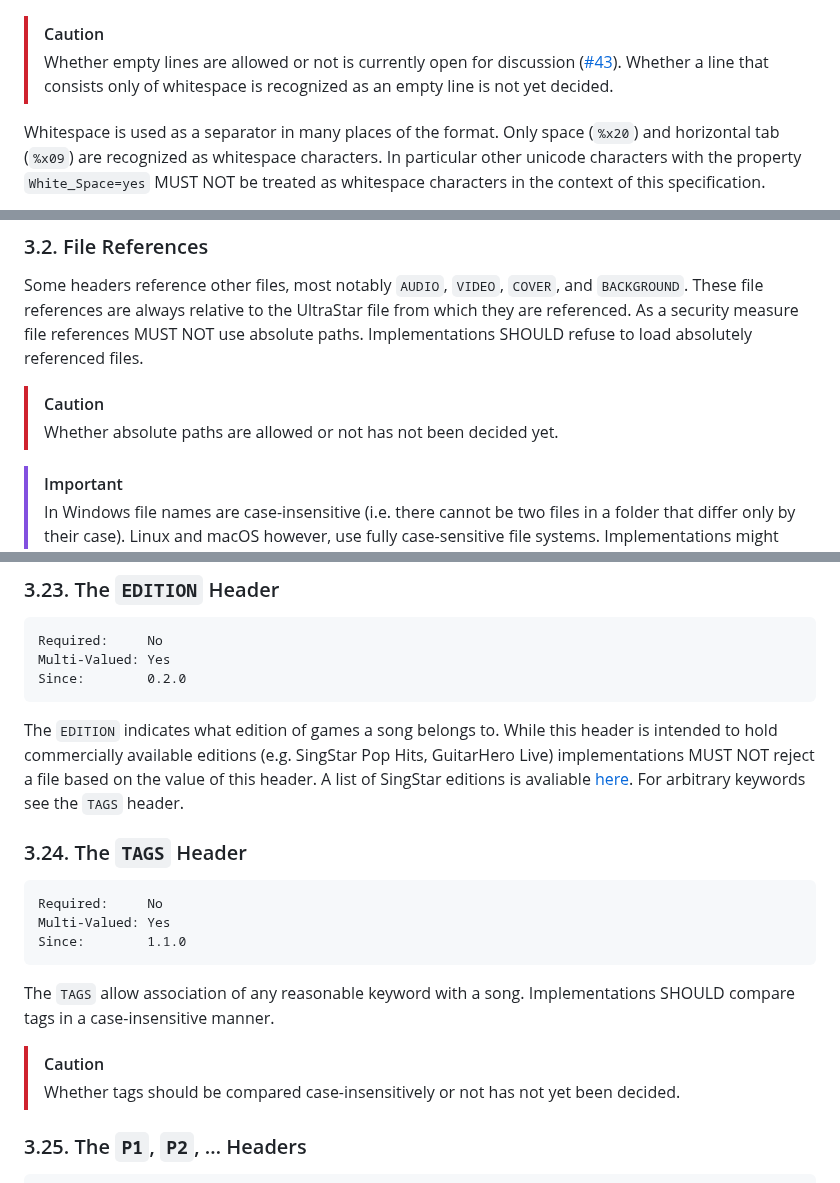
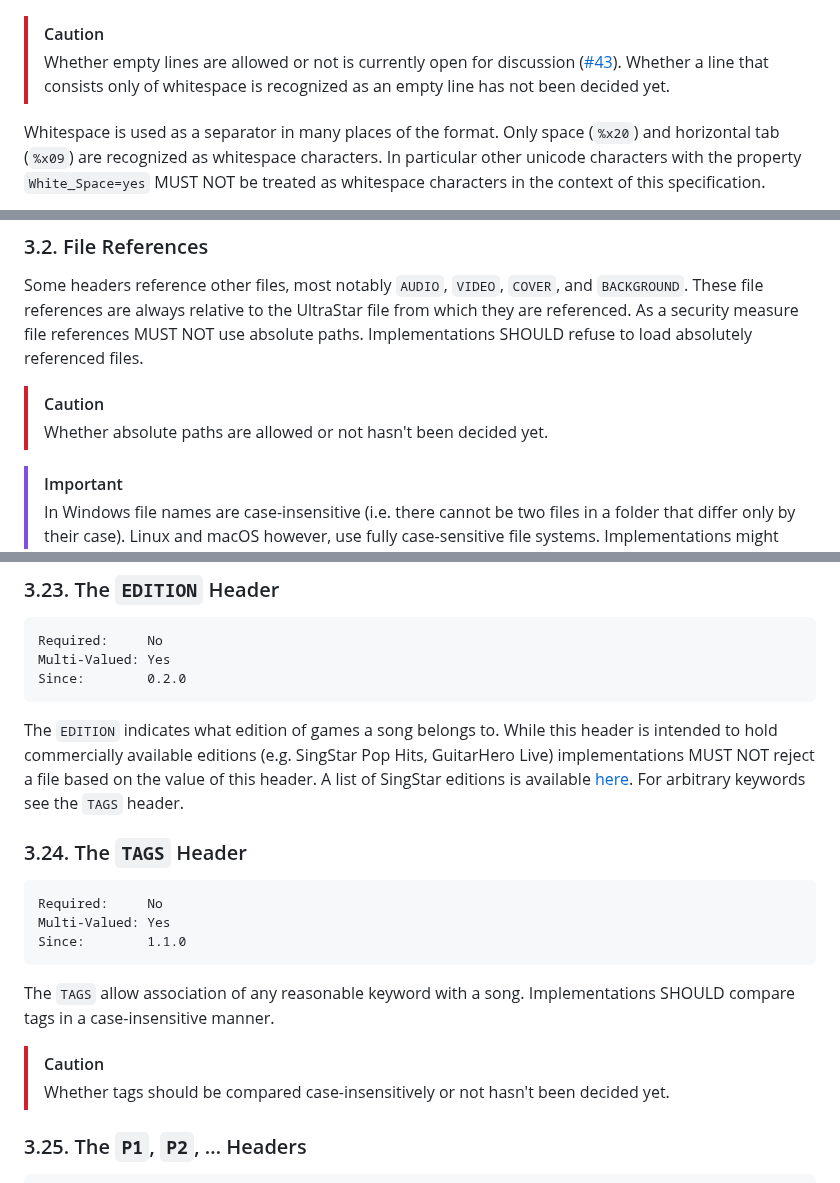
Before and after one commit to UltraStar-Deluxe/format, a Markdown page: spec.md, 3 parts joined by grey strips. Drawn GitHub-style.

````diff
--- a/spec.md
+++ b/spec.md
@@ -75,7 +75,7 @@ Implementations SHOULD use a single Line Feed (`%x0A`) as line terminator. Imple
 
 > [!CAUTION]
 >
-> Whether empty lines are allowed or not is currently open for discussion ([#43](https://github.com/UltraStar-Deluxe/format/issues/43)). Whether a line that consists only of whitespace is recognized as an empty line is not yet decided.
+> Whether empty lines are allowed or not is currently open for discussion ([#43](https://github.com/UltraStar-Deluxe/format/issues/43)). Whether a line that consists only of whitespace is recognized as an empty line has not been decided yet.
 
 Whitespace is used as a separator in many places of the format. Only space (`%x20`) and horizontal tab (`%x09`) are recognized as whitespace characters. In particular other unicode characters with the property `White_Space=yes` MUST NOT be treated as whitespace characters in the context of this specification.
 
@@ -156,7 +156,7 @@ Some headers reference other files, most notably `AUDIO`, `VIDEO`, `COVER`, and
 
 > [!CAUTION]
 >
-> Whether absolute paths are allowed or not has not been decided yet.
+> Whether absolute paths are allowed or not hasn't been decided yet.
 
 > [!IMPORTANT]
 >
@@ -490,7 +486,7 @@ Multi-Valued: Yes
 Since:        0.2.0
 ```
 
-The `EDITION` indicates what edition of games a song belongs to. While this header is intended to hold commercially available editions (e.g. SingStar Pop Hits, GuitarHero Live) implementations MUST NOT reject a file based on the value of this header. A list of SingStar editions is avaliable [here](https://github.com/bohning/usdb_syncer/wiki/SingStar-Editions). For arbitrary keywords see the `TAGS` header.
+The `EDITION` indicates what edition of games a song belongs to. While this header is intended to hold commercially available editions (e.g. SingStar Pop Hits, GuitarHero Live) implementations MUST NOT reject a file based on the value of this header. A list of SingStar editions is available [here](https://github.com/bohning/usdb_syncer/wiki/SingStar-Editions). For arbitrary keywords see the `TAGS` header.
 
 ### 3.24. The `TAGS` Header
 
@@ -504,7 +500,7 @@ The `TAGS` allow association of any reasonable keyword with a song. Implementati
 
 > [!CAUTION]
 >
-> Whether tags should be compared case-insensitively or not has not yet been decided.
+> Whether tags should be compared case-insensitively or not hasn't been decided yet.
 
 ### 3.25. The `P1`, `P2`, … Headers
 
````
Also changed, not shown: other parts of spec.md (+24 -28 lines).
